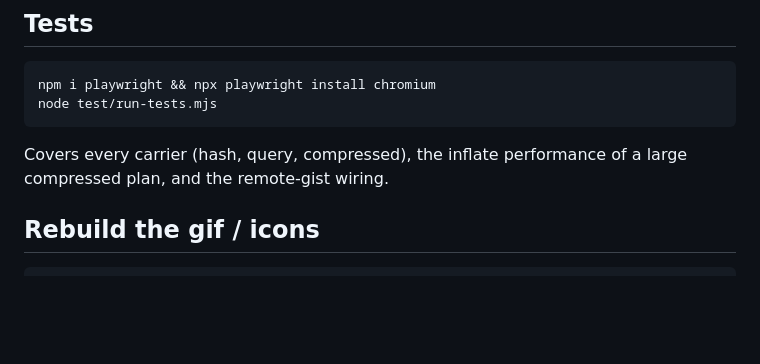
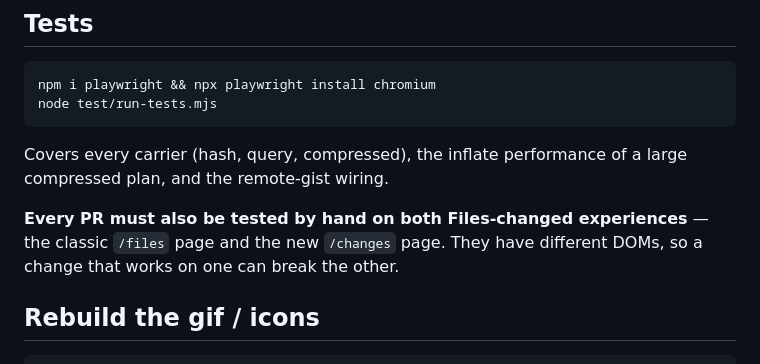
Before and after one commit to BnayaZil/pr-review-sorter, a Markdown page: README.md, the part around the change. GitHub-like rendering; blank space fills up the shorter version.

Commit message:
docs: test every PR on both Files-changed pages
Co-Authored-By: Claude Opus 5.5 (1M context) <noreply@anthropic.com>

````diff
--- a/README.md
+++ b/README.md
@@ -155,6 +155,10 @@ node test/run-tests.mjs
 Covers every carrier (hash, query, compressed), the inflate performance of a large
 compressed plan, and the remote-gist wiring.
 
+**Every PR must also be tested by hand on both Files-changed experiences** — the classic
+`/files` page and the new `/changes` page. They have different DOMs, so a change that works
+on one can break the other.
+
 ## Rebuild the gif / icons
 
 ```bash
````
